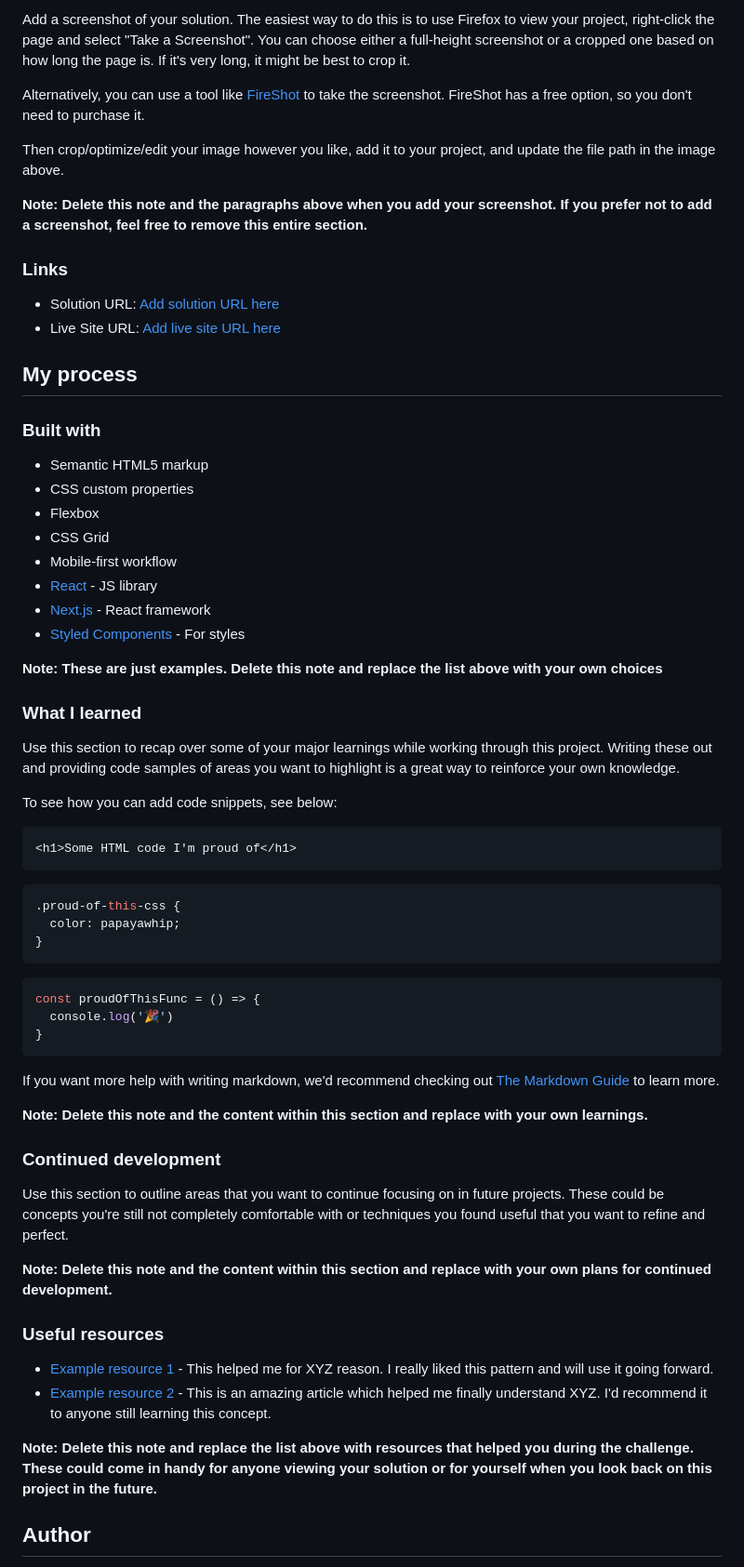
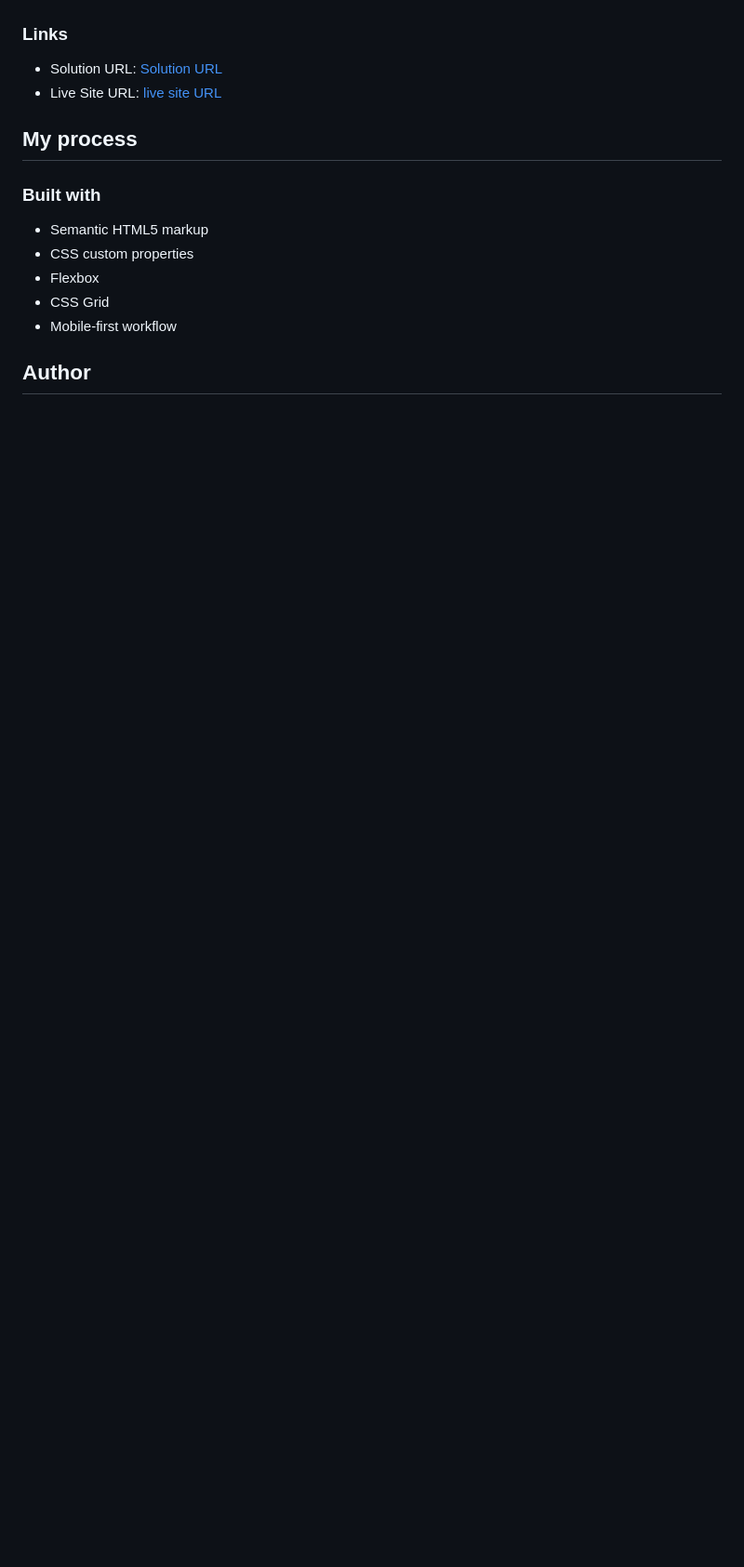
Before and after one commit to MattPahuta/skilled-elearning-webpage, a Markdown page: README.md, the part around the change printed below. Shown: that part at 93% size. Rendered like a GitHub page; blank space fills up the shorter version.

Commit message:
Add screenshot assets, update Readme

````diff
--- a/README.md
+++ b/README.md
@@ -33,16 +29,9 @@ Users should be able to:
 
-Add a screenshot of your solution. The easiest way to do this is to use Firefox to view your project, right-click the page and select "Take a Screenshot". You can choose either a full-height screenshot or a cropped one based on how long the page is. If it's very long, it might be best to crop it.
-
-Alternatively, you can use a tool like [FireShot](https://getfireshot.com/) to take the screenshot. FireShot has a free option, so you don't need to purchase it.
-
-Then crop/optimize/edit your image however you like, add it to your project, and update the file path in the image above.
-
-**Note: Delete this note and the paragraphs above when you add your screenshot. If you prefer not to add a screenshot, feel free to remove this entire section.**
 
 ### Links
 
-- Solution URL: [Add solution URL here](https://your-solution-url.com)
-- Live Site URL: [Add live site URL here](https://your-live-site-url.com)
+- Solution URL: [Solution URL]()
+- Live Site URL: [live site URL](https://skilled-elearning-webpage.vercel.app/)
 
 ## My process
 
@@ -53,48 +42,6 @@ Then crop/optimize/edit your image however you like, add it to your project, and
 - Flexbox
 - CSS Grid
 - Mobile-first workflow
-- [React](https://reactjs.org/) - JS library
-- [Next.js](https://nextjs.org/) - React framework
-- [Styled Components](https://styled-components.com/) - For styles
-
-**Note: These are just examples. Delete this note and replace the list above with your own choices**
-
-### What I learned
-
-Use this section to recap over some of your major learnings while working through this project. Writing these out and providing code samples of areas you want to highlight is a great way to reinforce your own knowledge.
-
-To see how you can add code snippets, see below:
-
-```html
-<h1>Some HTML code I'm proud of</h1>
-```
-```css
-.proud-of-this-css {
-  color: papayawhip;
-}
-```
-```js
-const proudOfThisFunc = () => {
-  console.log('🎉')
-}
-```
-
-If you want more help with writing markdown, we'd recommend checking out [The Markdown Guide](https://www.markdownguide.org/) to learn more.
-
-**Note: Delete this note and the content within this section and replace with your own learnings.**
-
-### Continued development
-
-Use this section to outline areas that you want to continue focusing on in future projects. These could be concepts you're still not completely comfortable with or techniques you found useful that you want to refine and perfect.
-
-**Note: Delete this note and the content within this section and replace with your own plans for continued development.**
-
-### Useful resources
-
-- [Example resource 1](https://www.example.com) - This helped me for XYZ reason. I really liked this pattern and will use it going forward.
-- [Example resource 2](https://www.example.com) - This is an amazing article which helped me finally understand XYZ. I'd recommend it to anyone still learning this concept.
-
-**Note: Delete this note and replace the list above with resources that helped you during the challenge. These could come in handy for anyone viewing your solution or for yourself when you look back on this project in the future.**
 
 ## Author
 
````
Also changed, not shown: other parts of README.md (+5 -18 lines), assets/Screenshot_Mobile_Skilled_e-learning.png (added), 1 other file.
